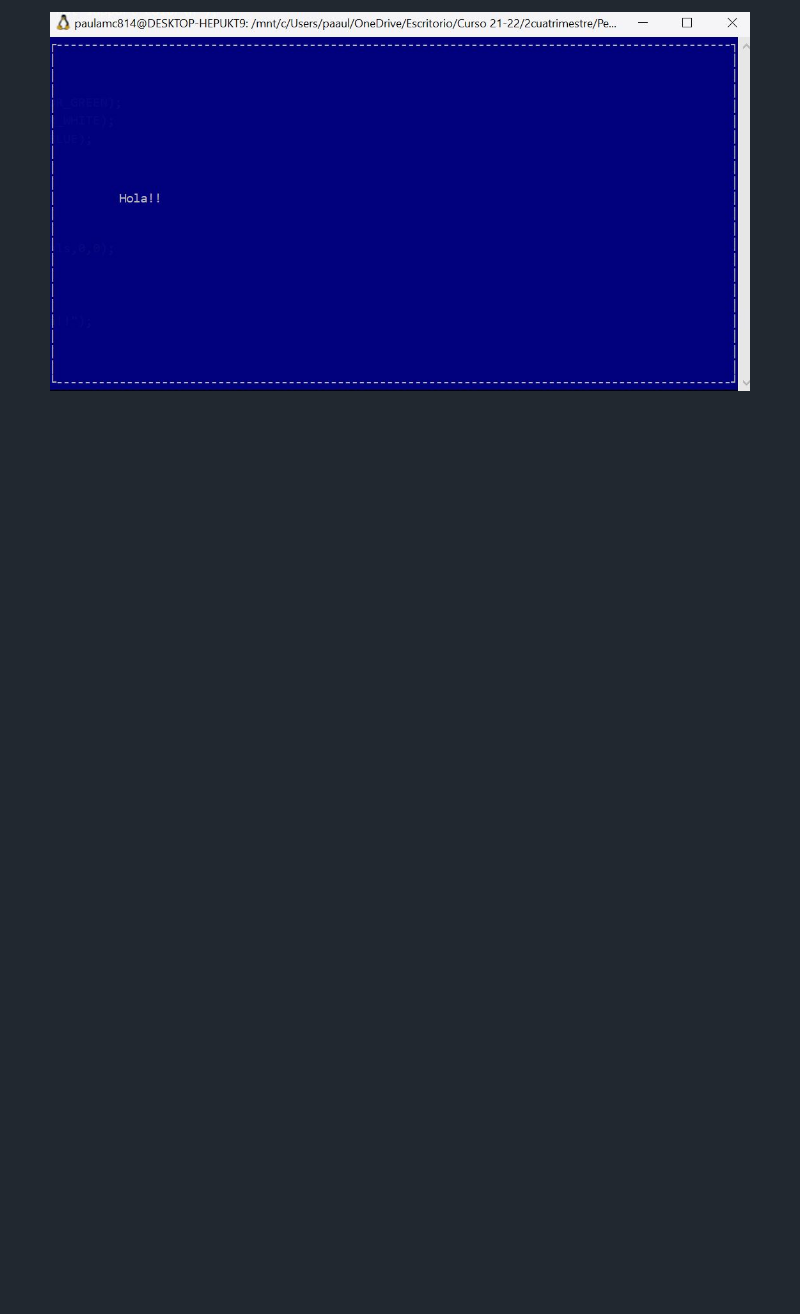
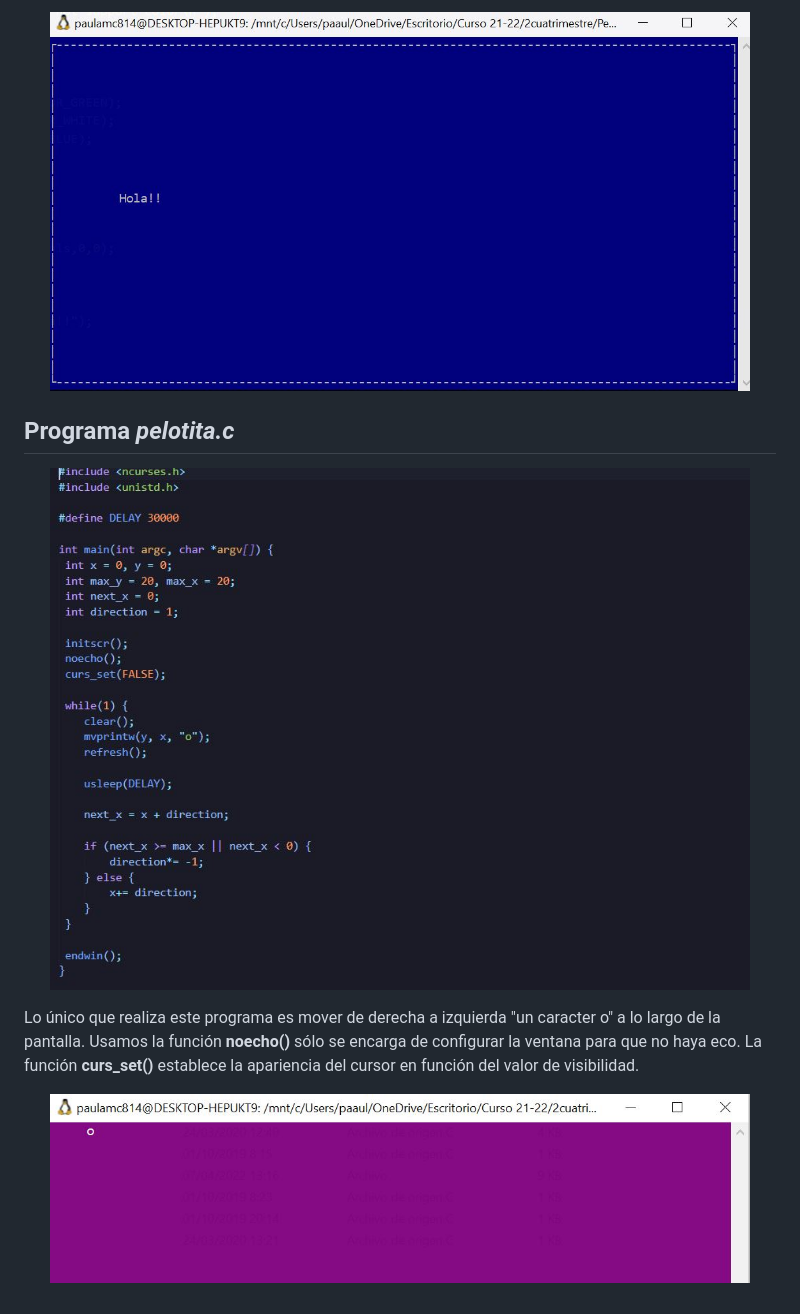
Before and after one commit to paulamc814/PDIH, a Markdown page: Práctica 2/readme.md, the part around the change. Rendered like a GitHub page; pictures changed too: Práctica 2/images/pelotita.JPG (added), Práctica 2/images/pelotita1.JPG (added); blank space fills up the shorter version.

Commit message:
Subiendo Prácticas

```diff
--- a/Práctica 2/readme.md
+++ b/Práctica 2/readme.md
@@ -61,3 +61,17 @@ En este nuevo programa creamos una ventana y nos ayudamos de las siguientes func
 <p align="center">
 <img src="https://github.com/paulamc814/PDIH/blob/main/Pr%C3%A1ctica%202/images/ventana1.JPG" width= "700" >
 </p>
+
+## Programa *pelotita.c*
+
+<p align="center">
+<img src="https://github.com/paulamc814/PDIH/blob/main/Pr%C3%A1ctica%202/images/pelotita.JPG" width= "700" >
+</p>
+
+Lo único que realiza este programa es mover de derecha a izquierda "un caracter o" a lo largo de la pantalla.
+Usamos la función **noecho()** sólo se encarga de configurar la ventana para que no haya eco.
+La función **curs_set()** establece la apariencia del cursor en función del valor de visibilidad.
+
+<p align="center">
+<img src="https://github.com/paulamc814/PDIH/blob/main/Pr%C3%A1ctica%202/images/pelotita1.JPG" width= "700" >
+</p>
```
